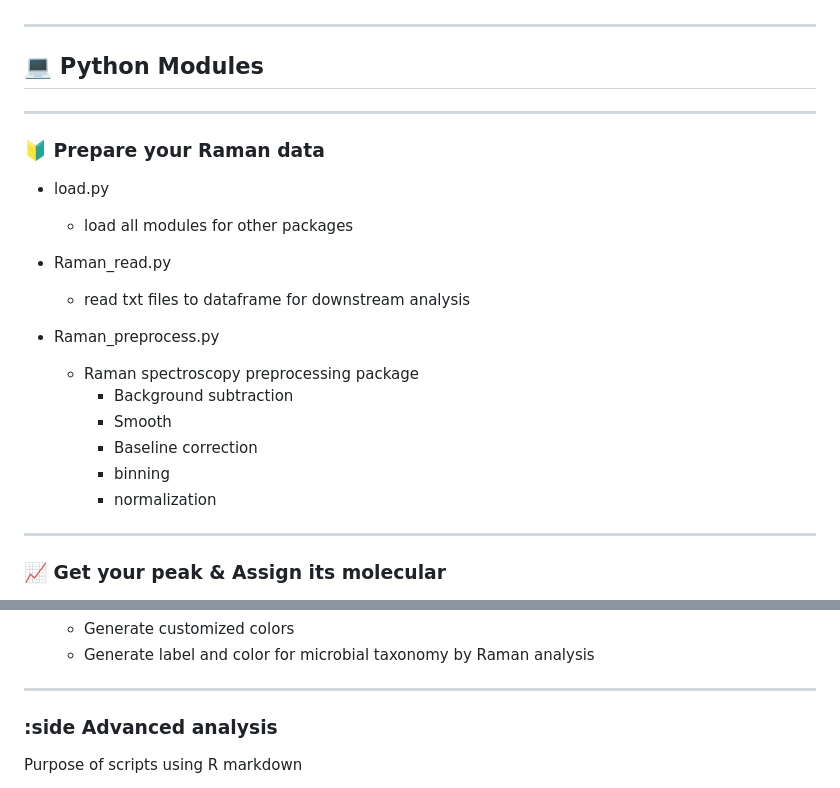
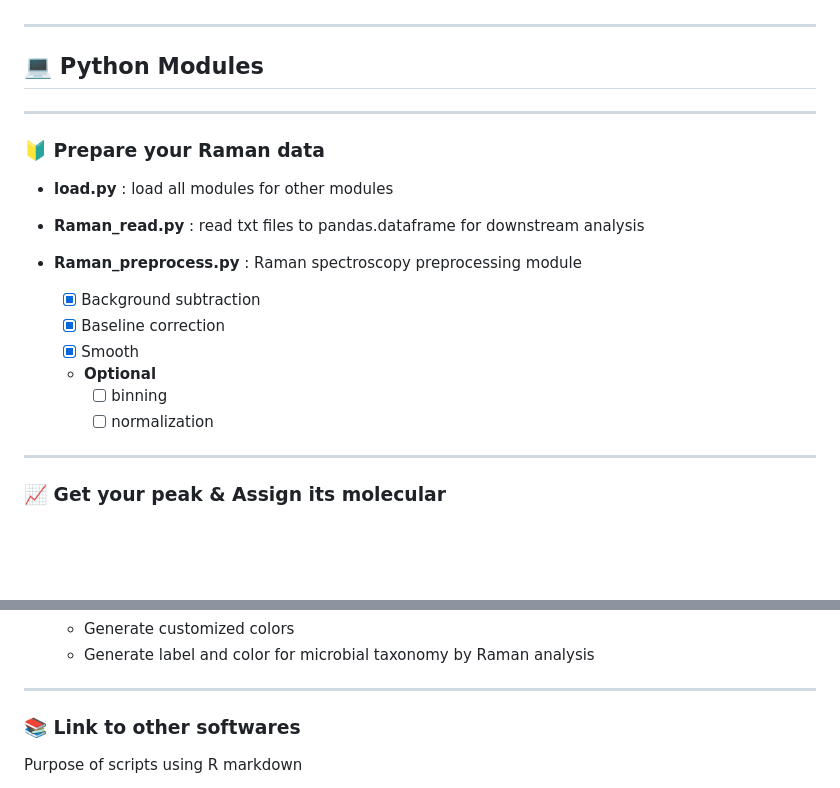
Before and after one commit to ZJLEOWANG3/PyMARBLE, a Markdown page: README.md, 2 parts joined by grey strips. Drawn GitHub-style; blank space fills up the shorter version.

```diff
--- a/README.md
+++ b/README.md
@@ -105,24 +105,23 @@ This section is to show some examples for the project results
 - pipeline.sh : bash script to perform my codes
 )
 --->
+
 ----
 ## :computer: Python Modules
 
 ----
 ### :beginner: Prepare your Raman data
-- load.py
-    - load all modules for other packages
+- **load.py** : load all modules for other modules
 
-- Raman_read.py
-    - read txt files to dataframe for downstream analysis
+- **Raman_read.py** : read txt files to pandas.dataframe for downstream analysis
 
-- Raman_preprocess.py
-    - Raman spectroscopy preprocessing package
-        - Background subtraction
-        - Smooth
-        - Baseline correction
-        - binning
-        - normalization
+- **Raman_preprocess.py** : Raman spectroscopy preprocessing module
+    - [x] Background subtraction
+    - [x] Baseline correction
+    - [x] Smooth
+    - **Optional**
+        - [ ] binning
+        - [ ] normalization
 
 ----
 ### :chart_with_upwards_trend: Get your peak & Assign its molecular
@@ -167,7 +166,7 @@ This section is to show some examples for the project results
     - Generate label and color for microbial taxonomy by Raman analysis
 
 ----
-### :side Advanced analysis
+### :books: Link to other softwares
 Purpose of scripts using R markdown
 - Raman\_BlombergK.Rmd
     - To calculate Blomberg K statistics for the comparison of two trees (16S and phenotyping trees)
```
